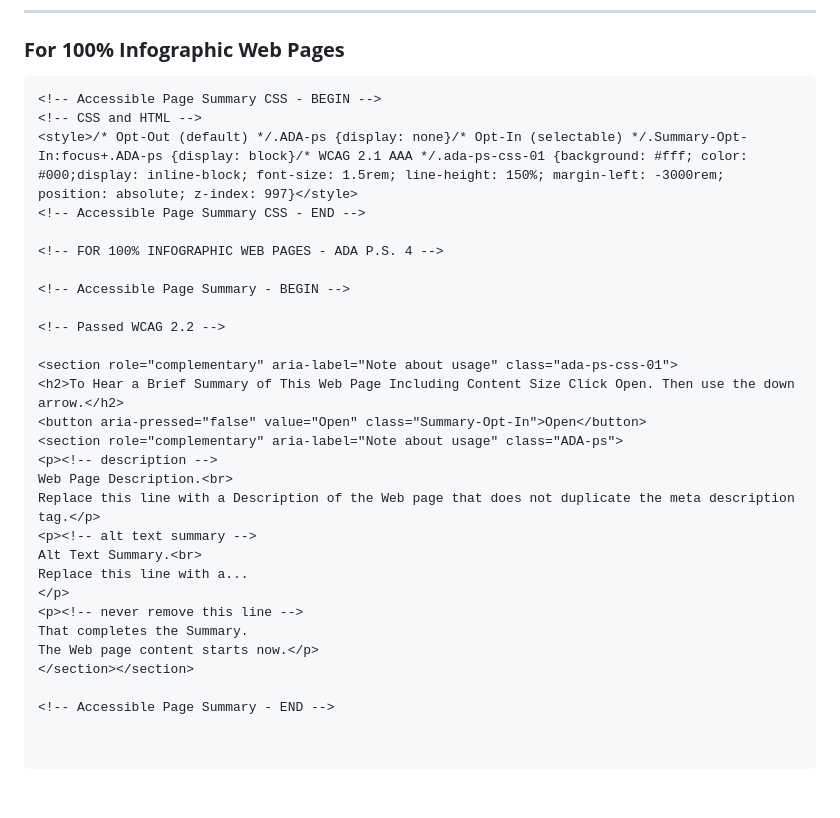
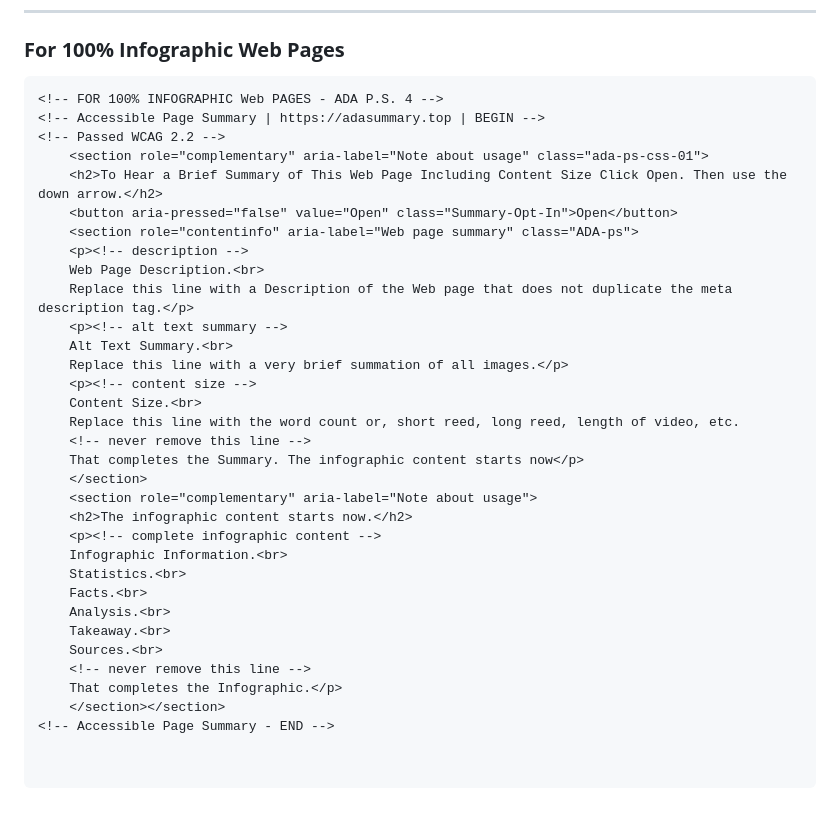
Before and after one commit to StuartMLong/accessible.page.summaries, a Markdown page: README.md, the part around the change. Drawn GitHub-style.

Commit message:
Update README.md
Signed-off-by: Stuart Long <157427055+StuartMLong@users.noreply.github.com>

````diff
--- a/README.md
+++ b/README.md
@@ -171,31 +171,35 @@ The Web page content starts now.</p>
 ### **For 100% Infographic Web Pages**
 
 ```html
-<!-- Accessible Page Summary CSS - BEGIN -->
-<!-- CSS and HTML -->
-<style>/* Opt-Out (default) */.ADA-ps {display: none}/* Opt-In (selectable) */.Summary-Opt-In:focus+.ADA-ps {display: block}/* WCAG 2.1 AAA */.ada-ps-css-01 {background: #fff; color: #000;display: inline-block; font-size: 1.5rem; line-height: 150%; margin-left: -3000rem; position: absolute; z-index: 997}</style>
-<!-- Accessible Page Summary CSS - END -->
-
-<!-- FOR 100% INFOGRAPHIC WEB PAGES - ADA P.S. 4 -->
-
-<!-- Accessible Page Summary - BEGIN -->
-
+<!-- FOR 100% INFOGRAPHIC Web PAGES - ADA P.S. 4 -->
+<!-- Accessible Page Summary | https://adasummary.top | BEGIN -->
 <!-- Passed WCAG 2.2 -->
-
-<section role="complementary" aria-label="Note about usage" class="ada-ps-css-01">
-<h2>To Hear a Brief Summary of This Web Page Including Content Size Click Open. Then use the down arrow.</h2>
-<button aria-pressed="false" value="Open" class="Summary-Opt-In">Open</button>
-<section role="complementary" aria-label="Note about usage" class="ADA-ps">
-<p><!-- description -->
-Web Page Description.<br>
-Replace this line with a Description of the Web page that does not duplicate the meta description tag.</p>
-<p><!-- alt text summary -->
-Alt Text Summary.<br>
-Replace this line with a...
-</p>
-<p><!-- never remove this line -->
-That completes the Summary.
-The Web page content starts now.</p>
-</section></section>
-
+    <section role="complementary" aria-label="Note about usage" class="ada-ps-css-01">
+    <h2>To Hear a Brief Summary of This Web Page Including Content Size Click Open. Then use the down arrow.</h2>
+    <button aria-pressed="false" value="Open" class="Summary-Opt-In">Open</button>
+    <section role="contentinfo" aria-label="Web page summary" class="ADA-ps">
+    <p><!-- description -->
+    Web Page Description.<br>
+    Replace this line with a Description of the Web page that does not duplicate the meta description tag.</p>
+    <p><!-- alt text summary -->
+    Alt Text Summary.<br>
+    Replace this line with a very brief summation of all images.</p>
+    <p><!-- content size -->
+    Content Size.<br>
+    Replace this line with the word count or, short reed, long reed, length of video, etc.
+    <!-- never remove this line -->
+    That completes the Summary. The infographic content starts now</p>
+    </section>
+    <section role="complementary" aria-label="Note about usage">
+    <h2>The infographic content starts now.</h2>
+    <p><!-- complete infographic content -->
+    Infographic Information.<br>
+    Statistics.<br>
+    Facts.<br>
+    Analysis.<br>
+    Takeaway.<br>
+    Sources.<br>
+    <!-- never remove this line -->
+    That completes the Infographic.</p>
+    </section></section>
 <!-- Accessible Page Summary - END -->
````
